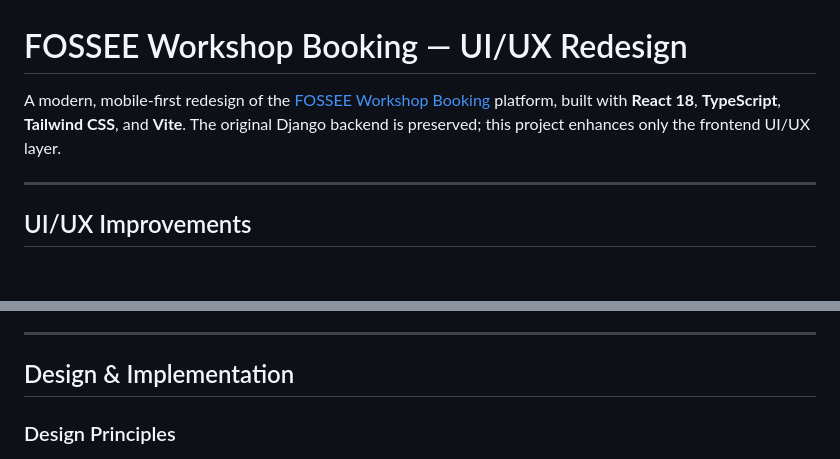
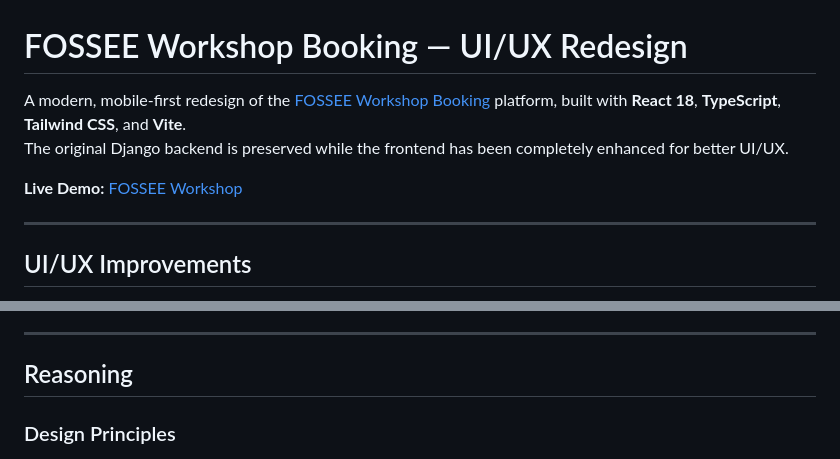
Before and after one commit to dalaldhruv20/Python-Screening-Task-UI-UX-Enhancement, a Markdown page: README.md, 2 parts joined by grey strips. GitHub-like rendering; blank space fills up the shorter version.

```diff
--- a/README.md
+++ b/README.md
@@ -1,6 +1,9 @@
 # FOSSEE Workshop Booking — UI/UX Redesign
 
-A modern, mobile-first redesign of the [FOSSEE Workshop Booking](https://github.com/FOSSEE/workshop_booking) platform, built with **React 18**, **TypeScript**, **Tailwind CSS**, and **Vite**. The original Django backend is preserved; this project enhances only the frontend UI/UX layer.
+A modern, mobile-first redesign of the [FOSSEE Workshop Booking](https://github.com/FOSSEE/workshop_booking) platform, built with **React 18**, **TypeScript**, **Tailwind CSS**, and **Vite**.
+The original Django backend is preserved while the frontend has been completely enhanced for better UI/UX.
+
+**Live Demo:** [FOSSEE Workshop](https://fossee-workshops.netlify.app)
 
 ---
 
@@ -105,7 +108,7 @@ A modern, mobile-first redesign of the [FOSSEE Workshop Booking](https://github.
 - Faster and cleaner user interactions
 ---
 
-##  Design & Implementation
+##  Reasoning
 
 ###  Design Principles
 
```
